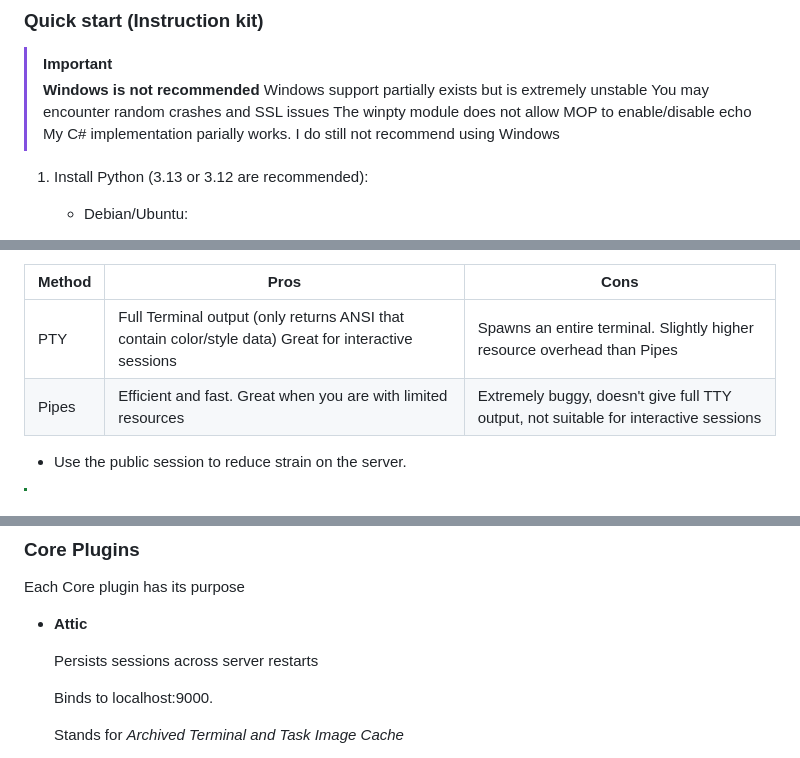
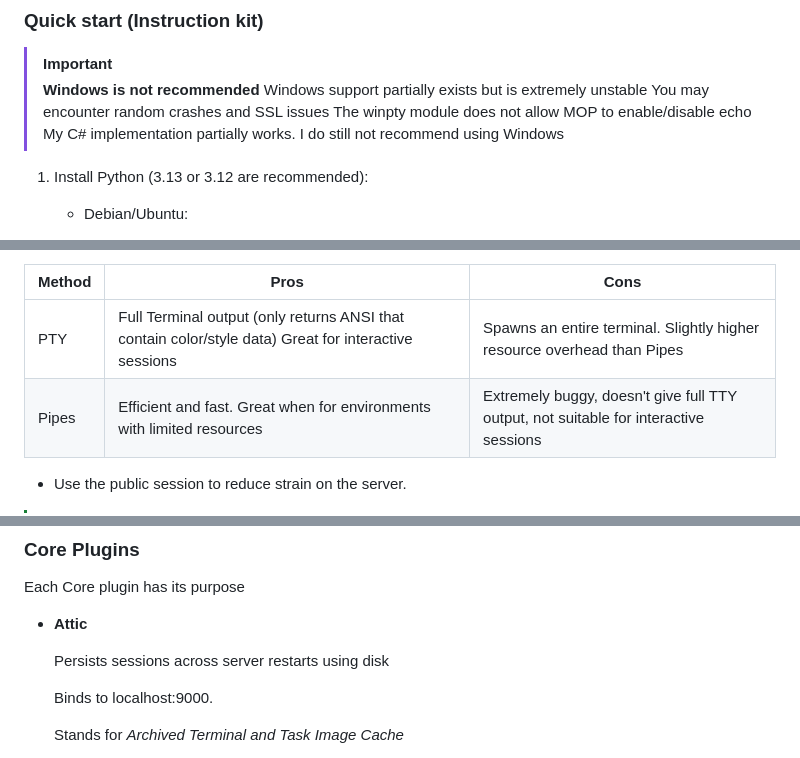
Before and after one commit to rbaxim/MOP, a Markdown page: README.md, 3 parts joined by grey strips. Rendered like a GitHub page.

Commit message:
Fixed grammer in README.md

```diff
--- a/README.md
+++ b/README.md
@@ -25,7 +25,7 @@ MOP stands for *Modular Protocol* and is designed to be as modular as possible.
 > Windows support partially exists but is extremely unstable
 > You may encounter random crashes and SSL issues
 > The winpty module does not allow MOP to enable/disable echo
-> My C# implementation parially works. I do still not recommend using Windows
+> My C# implementation partially works. I do still not recommend using Windows
 
 1. Install Python (3.13 or 3.12 are recommended):
    - Debian/Ubuntu:
@@ -133,7 +133,7 @@ MOP stands for *Modular Protocol* and is designed to be as modular as possible.
 | Method | Pros | Cons |
 | --- | --- | --- |
 | PTY | Full Terminal output (only returns ANSI that contain color/style data) Great for interactive sessions | Spawns an entire terminal. Slightly higher resource overhead than Pipes |
-| Pipes | Efficient and fast. Great when you are with limited resources | Extremely buggy, doesn't give full TTY output, not suitable for interactive sessions |
+| Pipes | Efficient and fast. Great when for environments with limited resources | Extremely buggy, doesn't give full TTY output, not suitable for interactive sessions |
 
 - Use the public session to reduce strain on the server.
 
@@ -215,7 +215,7 @@ Each Core plugin has its purpose
 
 - **Attic**
 
-    Persists sessions across server restarts
+    Persists sessions across server restarts using disk
 
     Binds to localhost:9000.
 
```
